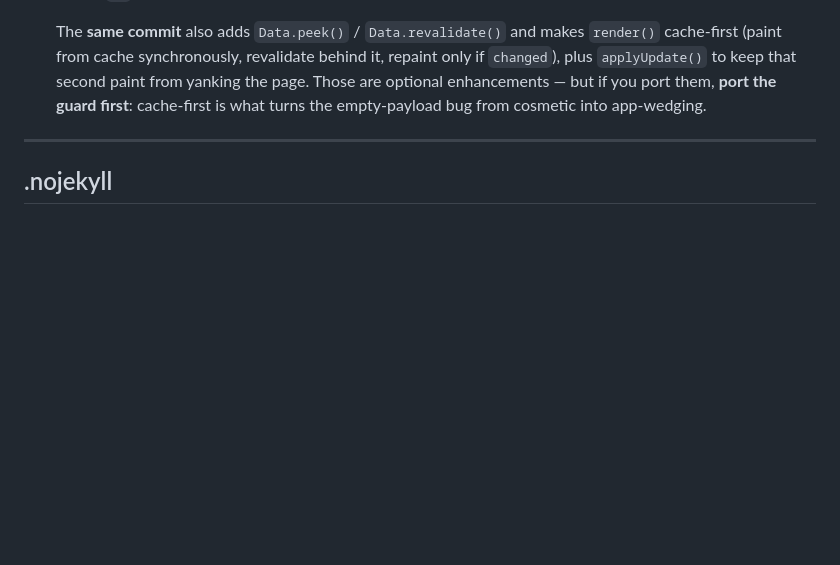
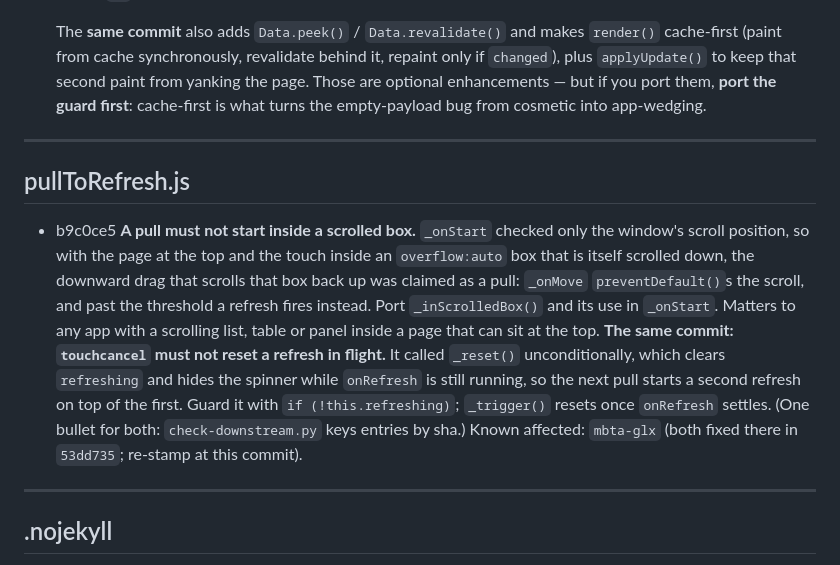
Before and after one commit to jsundram/pwa-starter, a Markdown page: PROPAGATE.md, the part around the change. GitHub-like rendering; blank space fills up the shorter version.

Commit message:
PROPAGATE.md: the two pullToRefresh.js fixes in b9c0ce5
Co-Authored-By: Claude Opus 5.5 <noreply@anthropic.com>
Claude-Session: https://claude.ai/code/session_019WoANByzSyrX9MXzqMkYjg

```diff
--- a/PROPAGATE.md
+++ b/PROPAGATE.md
@@ -352,6 +352,22 @@ whether the entries above ever landed, so a gap in it is a gap in all of them.
 
 ---
 
+## pullToRefresh.js
+
+- b9c0ce5  **A pull must not start inside a scrolled box.** `_onStart` checked only the window's
+  scroll position, so with the page at the top and the touch inside an `overflow:auto` box that
+  is itself scrolled down, the downward drag that scrolls that box back up was claimed as a pull:
+  `_onMove` `preventDefault()`s the scroll, and past the threshold a refresh fires instead. Port
+  `_inScrolledBox()` and its use in `_onStart`. Matters to any app with a scrolling list, table
+  or panel inside a page that can sit at the top. **The same commit: `touchcancel` must not
+  reset a refresh in flight.** It called `_reset()` unconditionally, which clears `refreshing`
+  and hides the spinner while `onRefresh` is still running, so the next pull starts a second
+  refresh on top of the first. Guard it with `if (!this.refreshing)`; `_trigger()` resets once
+  `onRefresh` settles. (One bullet for both: `check-downstream.py` keys entries by sha.)
+  Known affected: `mbta-glx` (both fixed there in `53dd735`; re-stamp at this commit).
+
+---
+
 ## .nojekyll
 
 - f54b770  **Add an empty `.nojekyll` to your repo root.** Without it GitHub Pages builds
```
